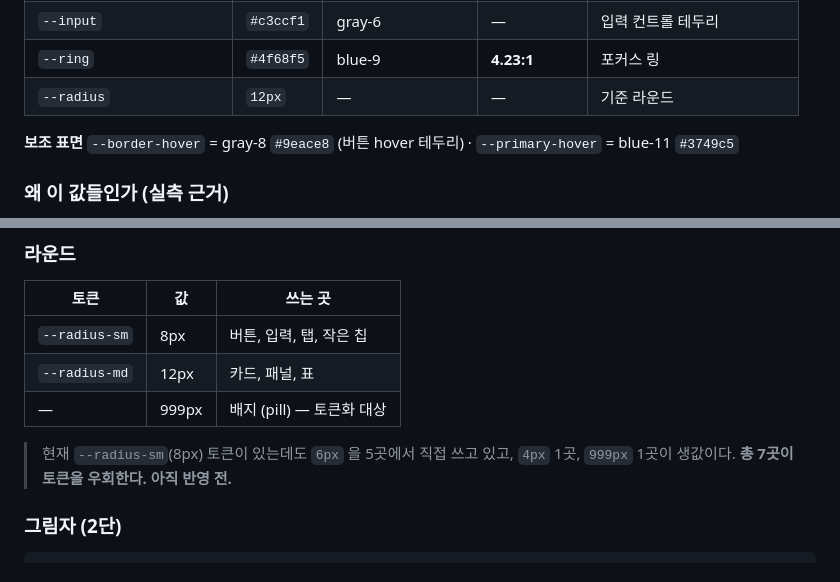
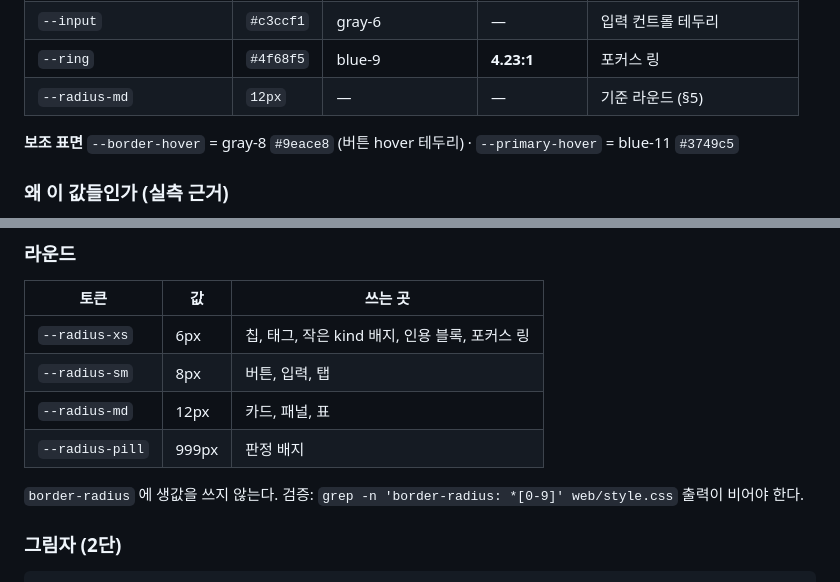
Before and after one commit to Brainworks-Co-Ltd/gov-AI-agent, a Markdown page: DESIGN.md, 2 parts joined by grey strips. Rendered like a GitHub page.

Commit message:
docs: DESIGN.md 라운드 절을 실제 토큰에 맞춰 갱신
Co-Authored-By: Claude Opus 5 <noreply@anthropic.com>

```diff
--- a/DESIGN.md
+++ b/DESIGN.md
@@ -69,7 +69,7 @@
 | `--border` | `#c3ccf1` | gray-6 | 1.48:1 (장식) | 카드 테두리, 구분선 |
 | `--input` | `#c3ccf1` | gray-6 | — | 입력 컨트롤 테두리 |
 | `--ring` | `#4f68f5` | blue-9 | **4.23:1** | 포커스 링 |
-| `--radius` | `12px` | — | — | 기준 라운드 |
+| `--radius-md` | `12px` | — | — | 기준 라운드 (§5) |
 
 **보조 표면**
 `--border-hover` = gray-8 `#9eace8` (버튼 hover 테두리) · `--primary-hover` = blue-11 `#3749c5`
@@ -168,12 +168,13 @@ CDN 을 쓰지 않는 이유는 서브셋 CDN 이 조각 수백 개를 받는
 
 | 토큰 | 값 | 쓰는 곳 |
 |---|---|---|
-| `--radius-sm` | 8px | 버튼, 입력, 탭, 작은 칩 |
+| `--radius-xs` | 6px | 칩, 태그, 작은 kind 배지, 인용 블록, 포커스 링 |
+| `--radius-sm` | 8px | 버튼, 입력, 탭 |
 | `--radius-md` | 12px | 카드, 패널, 표 |
-| — | 999px | 배지 (pill) — 토큰화 대상 |
+| `--radius-pill` | 999px | 판정 배지 |
 
-> 현재 `--radius-sm`(8px) 토큰이 있는데도 `6px` 을 5곳에서 직접 쓰고 있고, `4px` 1곳,
-> `999px` 1곳이 생값이다. **총 7곳이 토큰을 우회한다. 아직 반영 전.**
+`border-radius` 에 생값을 쓰지 않는다. 검증: `grep -n 'border-radius: *[0-9]' web/style.css`
+출력이 비어야 한다.
 
 ### 그림자 (2단)
 
```
